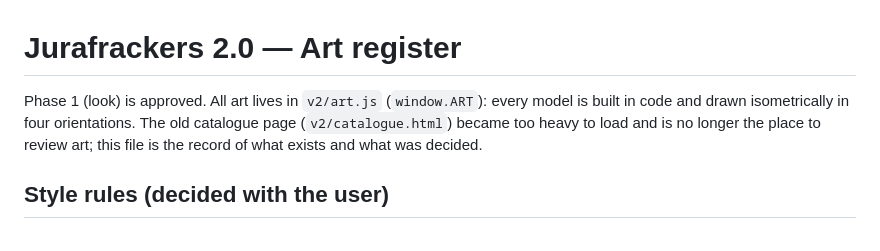
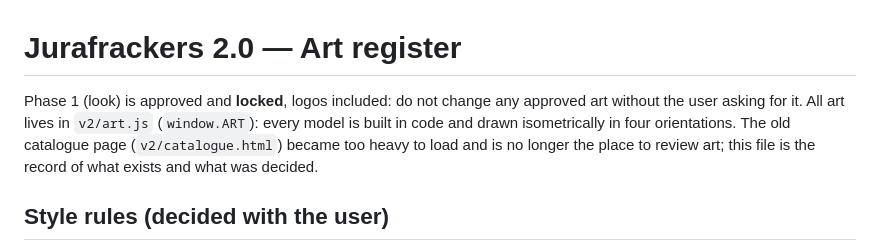
Before and after one commit to schlumpfsimo/jurafrackers, a Markdown page: docs/ART.md, the part around the change. GitHub-like rendering.

Commit message:
Art register: phase 1 look locked
Co-Authored-By: Claude Opus 5.5 <noreply@anthropic.com>
Claude-Session: https://claude.ai/code/session_01TD4KangVvxuSiznvCuBo69

```diff
--- a/docs/ART.md
+++ b/docs/ART.md
@@ -1,6 +1,6 @@
 # Jurafrackers 2.0 — Art register
 
-Phase 1 (look) is approved. All art lives in `v2/art.js` (`window.ART`): every model is built in code and drawn isometrically in four orientations. The old catalogue page (`v2/catalogue.html`) became too heavy to load and is no longer the place to review art; this file is the record of what exists and what was decided.
+Phase 1 (look) is approved and **locked**, logos included: do not change any approved art without the user asking for it. All art lives in `v2/art.js` (`window.ART`): every model is built in code and drawn isometrically in four orientations. The old catalogue page (`v2/catalogue.html`) became too heavy to load and is no longer the place to review art; this file is the record of what exists and what was decided.
 
 ## Style rules (decided with the user)
 
```
